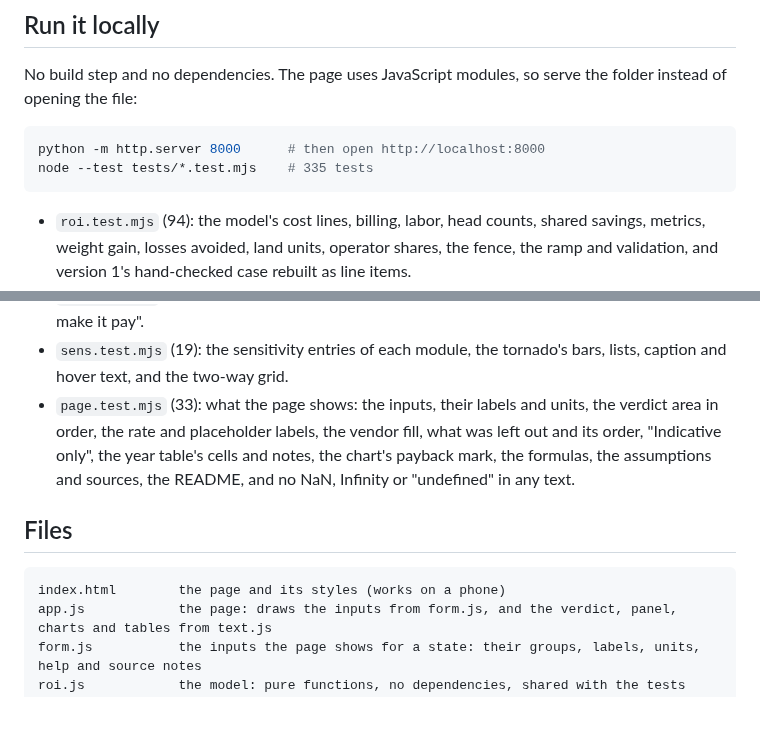
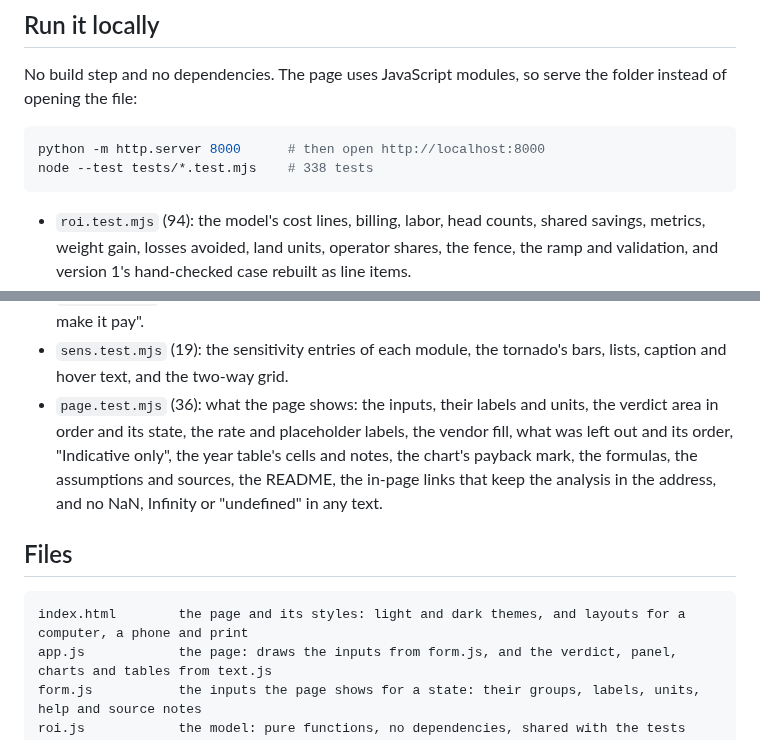
Before and after one commit to CowCampSTX/ranch-tech-roi, a Markdown page: README.md, 2 parts joined by grey strips. Rendered like a GitHub page; blank space fills up the shorter version.

````diff
--- a/README.md
+++ b/README.md
@@ -205,7 +209,7 @@ No build step and no dependencies. The page uses JavaScript modules, so serve th
 
 ```bash
 python -m http.server 8000      # then open http://localhost:8000
-node --test tests/*.test.mjs    # 335 tests
+node --test tests/*.test.mjs    # 338 tests
 ```
 
 - `roi.test.mjs` (94): the model's cost lines, billing, labor, head counts, shared savings, metrics, weight gain,
@@ -221,15 +225,15 @@ node --test tests/*.test.mjs    # 335 tests
 - `pay.test.mjs` (41): the payback target, the five-year test of each example, and "What would make it pay".
 - `sens.test.mjs` (19): the sensitivity entries of each module, the tornado's bars, lists, caption and hover text,
   and the two-way grid.
-- `page.test.mjs` (33): what the page shows: the inputs, their labels and units, the verdict area in order, the rate
-  and placeholder labels, the vendor fill, what was left out and its order, "Indicative only", the year table's cells
-  and notes, the chart's payback mark, the formulas, the assumptions and sources, the README, and no NaN, Infinity
-  or "undefined" in any text.
+- `page.test.mjs` (36): what the page shows: the inputs, their labels and units, the verdict area in order and its
+  state, the rate and placeholder labels, the vendor fill, what was left out and its order, "Indicative only", the
+  year table's cells and notes, the chart's payback mark, the formulas, the assumptions and sources, the README, the
+  in-page links that keep the analysis in the address, and no NaN, Infinity or "undefined" in any text.
 
 ## Files
 
 ```
-index.html        the page and its styles (works on a phone)
+index.html        the page and its styles: light and dark themes, and layouts for a computer, a phone and print
 app.js            the page: draws the inputs from form.js, and the verdict, panel, charts and tables from text.js
 form.js           the inputs the page shows for a state: their groups, labels, units, help and source notes
 roi.js            the model: pure functions, no dependencies, shared with the tests
````
Also changed, not shown: other parts of README.md (+6 -2 lines), docs/screenshot.png, docs/sensitivity.png, 4 other files.
